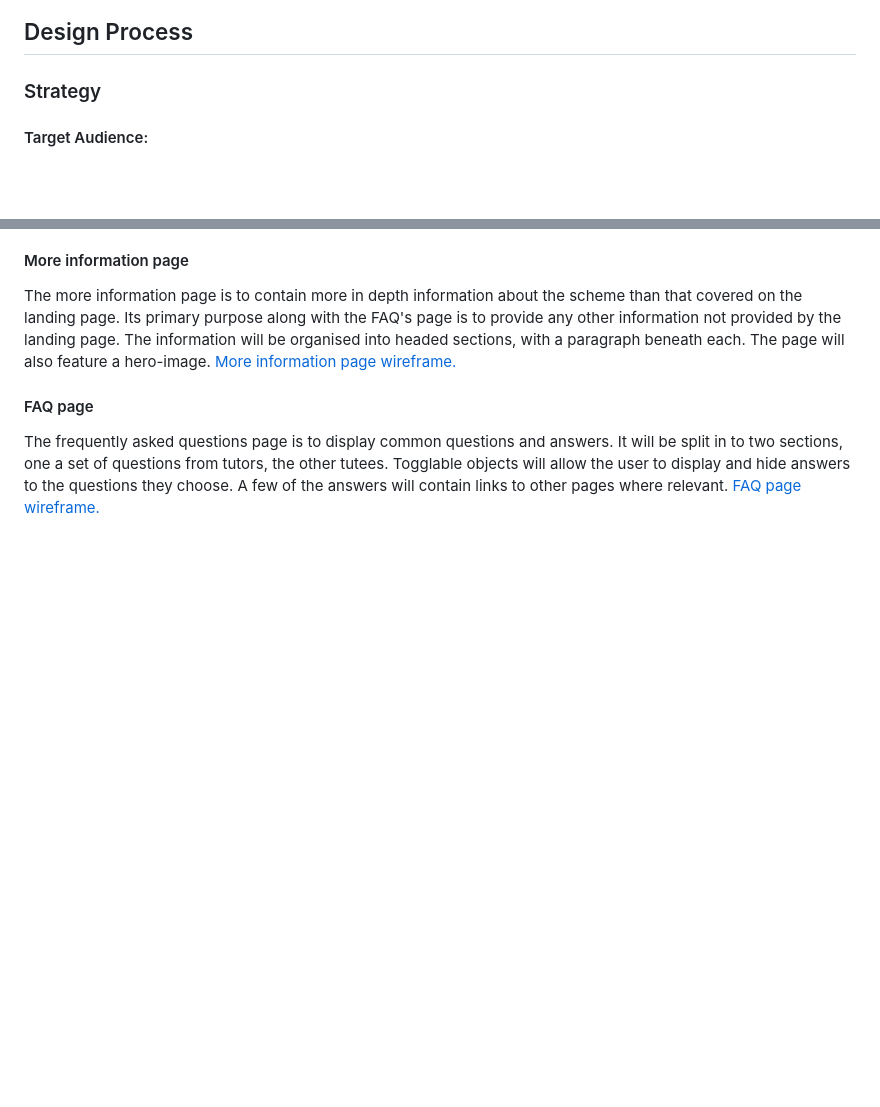
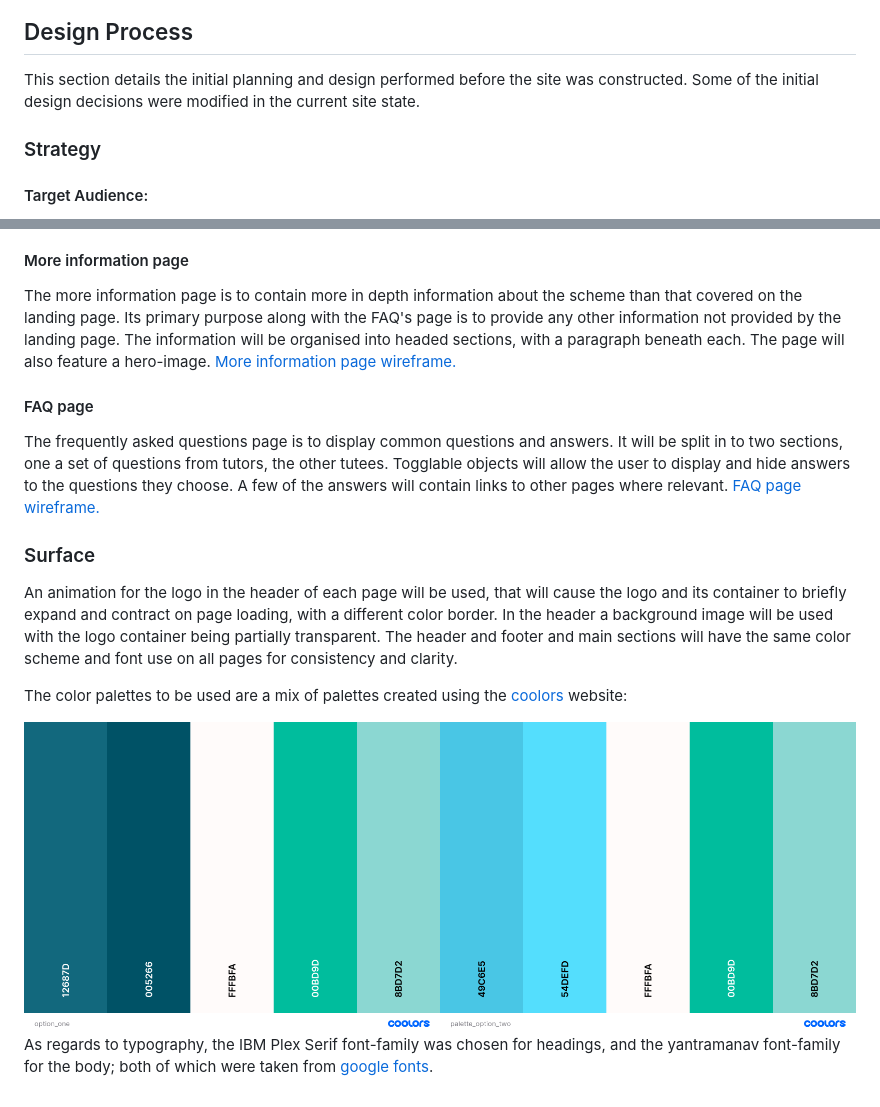
Before and after one commit to MatthewBayfield/tutor-u, a Markdown page: README.md, 2 parts joined by grey strips. Rendered like a GitHub page; pictures changed too: docs/screenshots/palette_set_one.png (added), docs/screenshots/palette_set_two.png (added); blank space fills up the shorter version.

Commit message:
Add surface section. Add color palette screenshots.

```diff
--- a/README.md
+++ b/README.md
@@ -7,6 +7,7 @@ Additionally the site provides the means by which potential voluntary tutors app
 ![am i responsive screenshot](docs/screenshots/am_i_responsive_screenshot.png)
 
 ## Design Process
+This section details the initial planning and design performed before the site was constructed. Some of the initial design decisions were modified in the current site state.
 
 ### Strategy
 
@@ -86,3 +87,12 @@ The more information page is to contain more in depth information about the sche
 
 #### FAQ page
 The frequently asked questions page is to display common questions and answers. It will be split in to two sections, one a set of questions from tutors, the other tutees. Togglable objects will allow the user to display and hide answers to the questions they choose. A few of the answers will contain links to other pages where relevant. [FAQ page wireframe.](docs/wireframes/faqs_page_wireframe.png)
+
+### Surface
+An animation for the logo in the header of each page will be used, that will cause the logo and its container to briefly expand and contract on page loading, with a different color border. In the header a background image will be used with the logo container being partially transparent. The header and footer and main sections will have the same color scheme and font use on all pages for consistency and clarity.
+
+The color palettes to be used are a mix of palettes created using the [coolors]("https://coolors.co/?home") website:
+
+<img src="docs/screenshots/palette_set_one.png" width=50% height=50%><img src="docs/screenshots/palette_set_two.png" width=50% height=50%>
+As regards to typography, the IBM Plex Serif font-family was chosen for headings, and the yantramanav font-family for the body; both of which were taken from
+[google fonts]("https://fonts.google.com/").
```
Also changed, not shown: other parts of README.md (+1 -1 lines).
